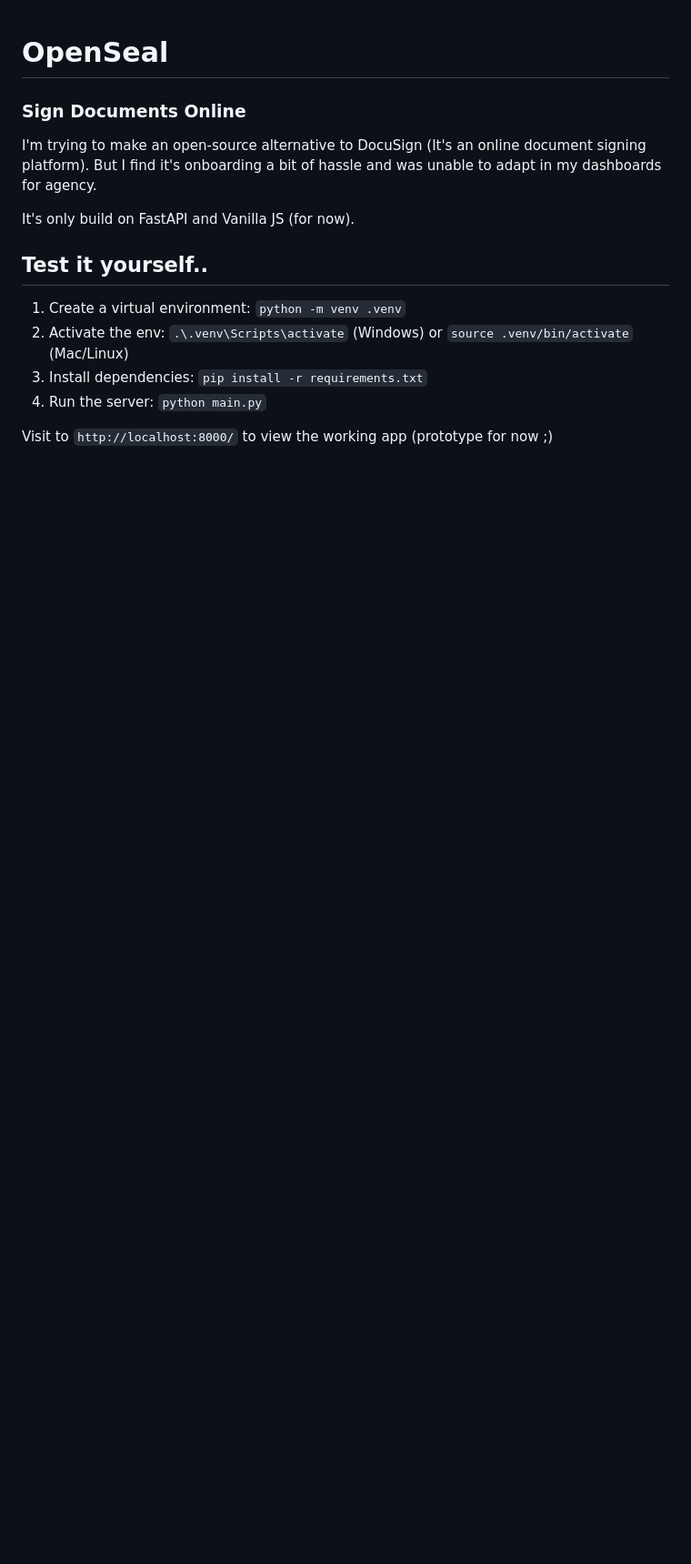
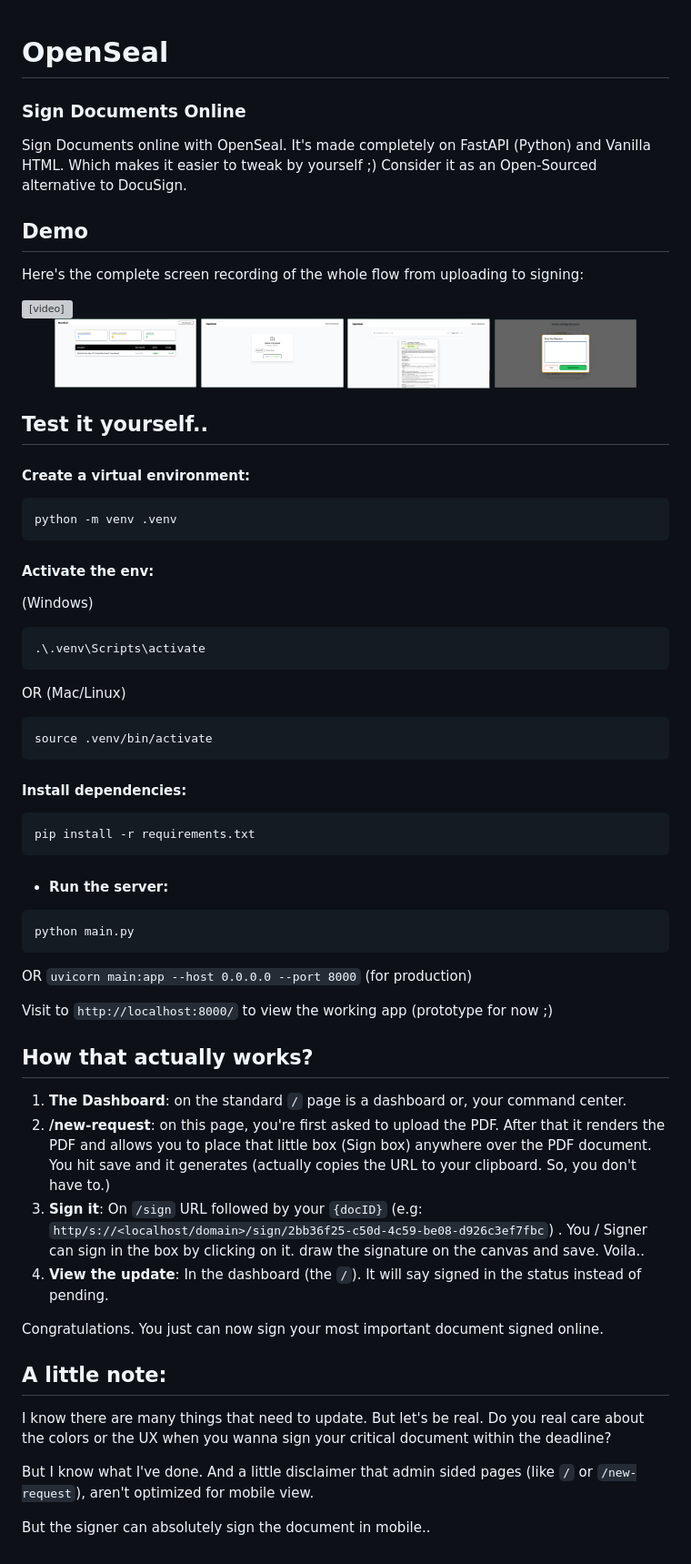
Before and after one commit to pr1hm/openseal, a Markdown page: README.md, the part around the change. Shown at 91% size. GitHub-like rendering; pictures changed too: static/dashboard-image.png (added), static/new-request-image-2.png (added), static/new-request-image.png (added); blank space fills up the shorter version; grey boxes are pictures that could not be loaded.

````diff
--- a/README.md
+++ b/README.md
@@ -1,15 +1,67 @@
 # OpenSeal
 ### Sign Documents Online
 
-I'm trying to make an open-source alternative to DocuSign (It's an online document signing platform). But I find it's onboarding a bit of hassle and was unable to adapt in my dashboards for agency.
+Sign Documents online with OpenSeal. It's made completely on FastAPI (Python) and Vanilla HTML. Which makes it easier to tweak by yourself ;) Consider it as an Open-Sourced alternative to DocuSign.
 
-It's only build on FastAPI and Vanilla JS (for now).
+## Demo
+Here's the complete screen recording of the whole flow from uploading to signing:
+
+<video controls width="100%">
+  <source src="./static/openseal-demo.mp4" type="video/mp4">
+  Sorry, your browser doesn't support embedded videos.
+</video>
+
+<p align="center">
+  <img src="./static/dashboard-image.png" width="22%" />
+  <img src="./static/new-request-image.png" width="22%" />
+  <img src="./static/new-request-image-2.png" width="22%" />
+  <img src="./static/sign-image.png" width="22%" />
+</p>
 
 ## Test it yourself..
 
-1. Create a virtual environment: `python -m venv .venv`
-2. Activate the env: `.\.venv\Scripts\activate` (Windows) or `source .venv/bin/activate` (Mac/Linux)
-3. Install dependencies: `pip install -r requirements.txt`
-4. Run the server: `python main.py`
+#### Create a virtual environment:
+```bash
+python -m venv .venv
+```
+
+#### Activate the env:
+(Windows)
+```bash
+.\.venv\Scripts\activate
+```
+OR
+(Mac/Linux)
+```bash
+source .venv/bin/activate
+```
+
+#### Install dependencies:
+```bash
+pip install -r requirements.txt
+```
+
+- #### Run the server:
+```bash
+python main.py
+```
+OR
+`uvicorn main:app --host 0.0.0.0 --port 8000` (for production)
 
 Visit to `http://localhost:8000/` to view the working app (prototype for now ;)
+
+## How that actually works?
+1. **The Dashboard**: on the standard `/` page is a dashboard or, your command center.
+2. **/new-request**: on this page, you're first asked to upload the PDF. After that it renders the PDF and allows you to place that little box (Sign box) anywhere over the PDF document. You hit save and it generates (actually copies the URL to your clipboard. So, you don't have to.)
+2. **Sign it**: On `/sign` URL followed by your `{docID}` (e.g: `http/s://<localhost/domain>/sign/2bb36f25-c50d-4c59-be08-d926c3ef7fbc`) . You / Signer can sign in the box by clicking on it. draw the signature on the canvas and save. Voila..
+3. **View the update**: In the dashboard (the `/`). It will say signed in the status instead of pending.
+
+Congratulations. You just can now sign your most important document signed online.
+
+## A little note:
+
+I know there are many things that need to update. But let's be real. Do you real care about the colors or the UX when you wanna sign your critical document within the deadline?
+
+But I know what I've done. And a little disclaimer that admin sided pages (like `/` or `/new-request`), aren't optimized for mobile view.
+
+But the signer can absolutely sign the document in mobile..
````
Also changed, not shown: 1 other file.
